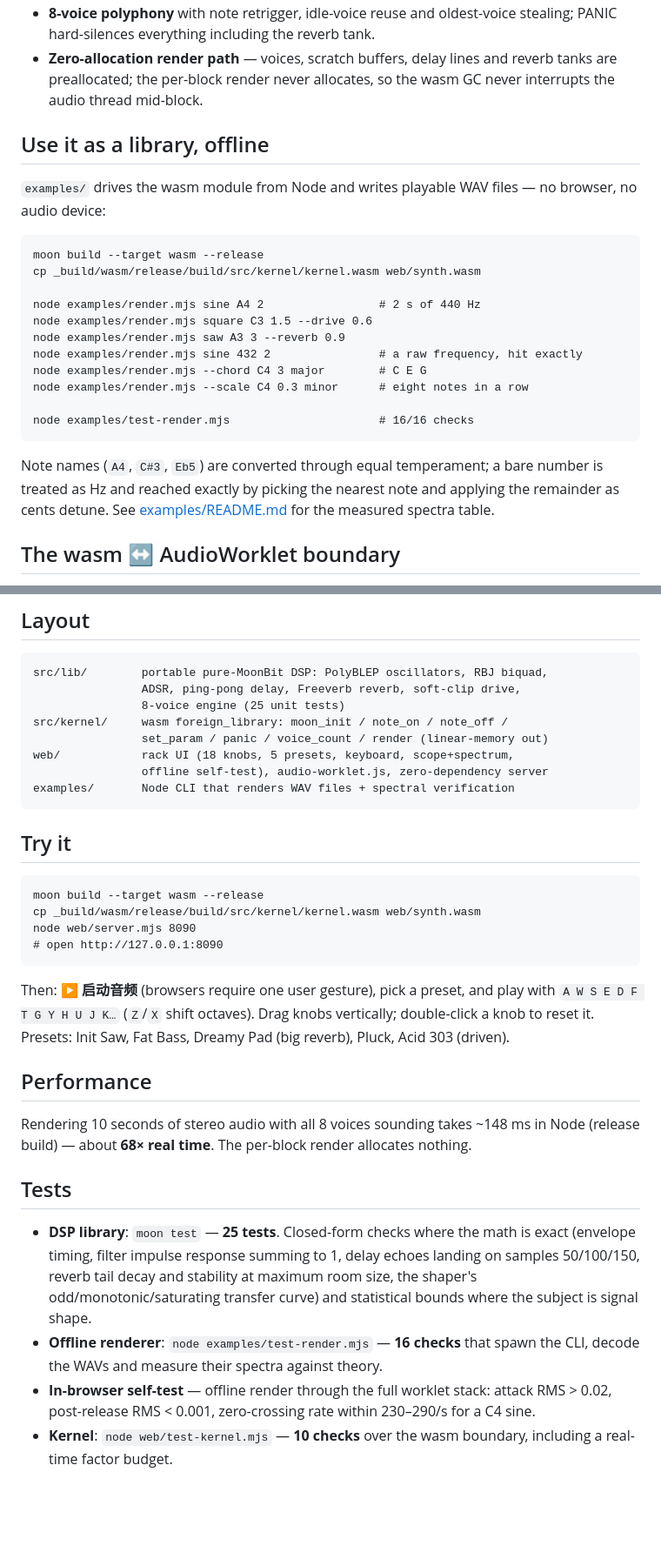
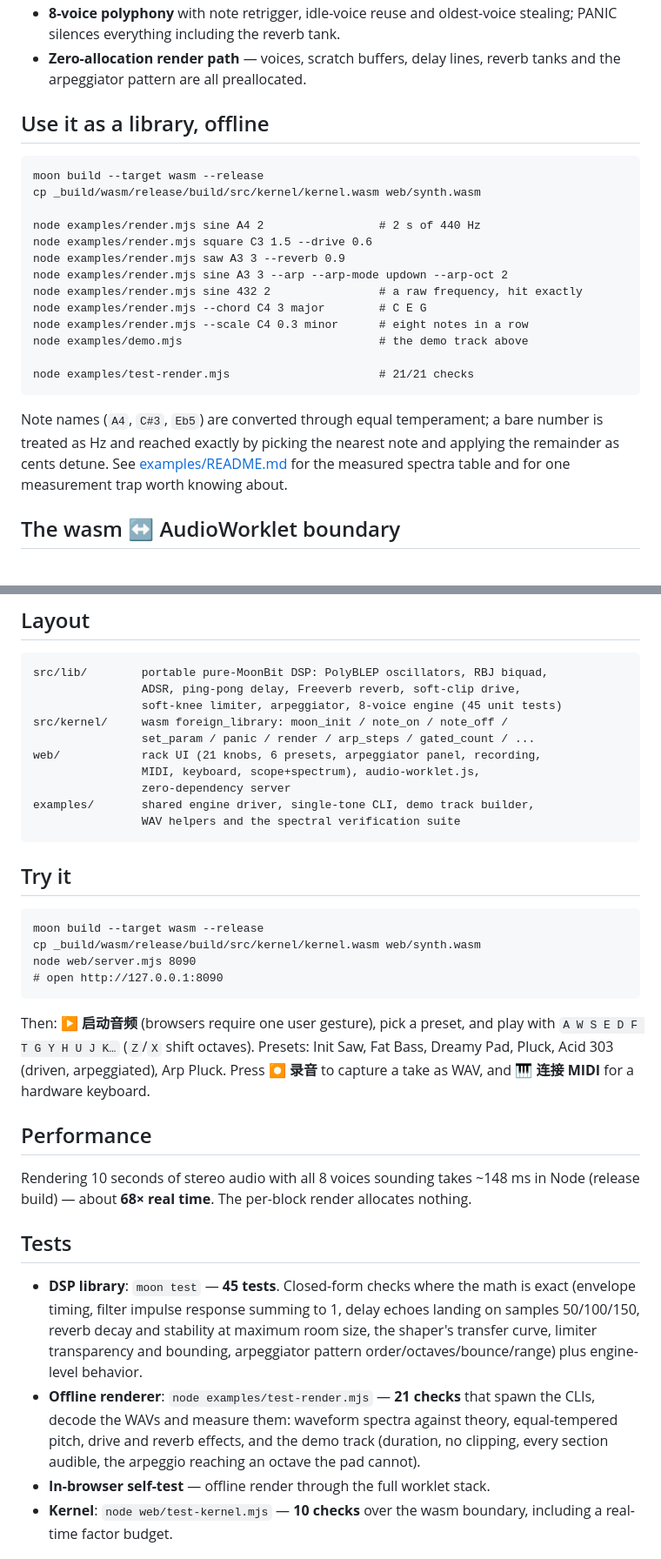
Before and after one commit to sdjm5/moonsynth, a Markdown page: README.md, 2 parts joined by grey strips. Shown: that part at 87% size. Rendered like a GitHub page; blank space fills up the shorter version.

````diff
--- a/README.md
+++ b/README.md
@@ -46,14 +61,9 @@ audio through the same engine headlessly and asserts the physics.
 - **8-voice polyphony** with note retrigger, idle-voice reuse and
-  oldest-voice stealing; PANIC hard-silences everything including the reverb
-  tank.
-- **Zero-allocation render path** — voices, scratch buffers, delay lines and
-  reverb tanks are preallocated; the per-block render never allocates, so the
-  wasm GC never interrupts the audio thread mid-block.
+  oldest-voice stealing; PANIC silences everything including the reverb tank.
+- **Zero-allocation render path** — voices, scratch buffers, delay lines,
+  reverb tanks and the arpeggiator pattern are all preallocated.
 
 ## Use it as a library, offline
-
-`examples/` drives the wasm module from Node and writes playable WAV files —
-no browser, no audio device:
 
 ```
 moon build --target wasm --release
@@ -62,17 +72,20 @@ cp _build/wasm/release/build/src/kernel/kernel.wasm web/synth.wasm
 node examples/render.mjs sine A4 2                 # 2 s of 440 Hz
 node examples/render.mjs square C3 1.5 --drive 0.6
 node examples/render.mjs saw A3 3 --reverb 0.9
+node examples/render.mjs sine A3 3 --arp --arp-mode updown --arp-oct 2
 node examples/render.mjs sine 432 2                # a raw frequency, hit exactly
 node examples/render.mjs --chord C4 3 major        # C E G
 node examples/render.mjs --scale C4 0.3 minor      # eight notes in a row
+node examples/demo.mjs                             # the demo track above
 
-node examples/test-render.mjs                      # 16/16 checks
+node examples/test-render.mjs                      # 21/21 checks
 ```
 
 Note names (`A4`, `C#3`, `Eb5`) are converted through equal temperament; a
 bare number is treated as Hz and reached exactly by picking the nearest note
 and applying the remainder as cents detune. See
-[examples/README.md](examples/README.md) for the measured spectra table.
+[examples/README.md](examples/README.md) for the measured spectra table and
+for one measurement trap worth knowing about.
 
 ## The wasm ↔ AudioWorklet boundary
 
@@ -101,12 +114,14 @@ Two more findings encoded in the code:
 ```
 src/lib/        portable pure-MoonBit DSP: PolyBLEP oscillators, RBJ biquad,
                 ADSR, ping-pong delay, Freeverb reverb, soft-clip drive,
-                8-voice engine (25 unit tests)
+                soft-knee limiter, arpeggiator, 8-voice engine (45 unit tests)
 src/kernel/     wasm foreign_library: moon_init / note_on / note_off /
-                set_param / panic / voice_count / render (linear-memory out)
-web/            rack UI (18 knobs, 5 presets, keyboard, scope+spectrum,
-                offline self-test), audio-worklet.js, zero-dependency server
-examples/       Node CLI that renders WAV files + spectral verification
+                set_param / panic / render / arp_steps / gated_count / ...
+web/            rack UI (21 knobs, 6 presets, arpeggiator panel, recording,
+                MIDI, keyboard, scope+spectrum), audio-worklet.js,
+                zero-dependency server
+examples/       shared engine driver, single-tone CLI, demo track builder,
+                WAV helpers and the spectral verification suite
 ```
 
 ## Try it
@@ -119,9 +134,10 @@ node web/server.mjs 8090
 ```
 
 Then: **▶ 启动音频** (browsers require one user gesture), pick a preset, and
-play with `A W S E D F T G Y H U J K…` (`Z`/`X` shift octaves). Drag knobs
-vertically; double-click a knob to reset it. Presets: Init Saw, Fat Bass,
-Dreamy Pad (big reverb), Pluck, Acid 303 (driven).
+play with `A W S E D F T G Y H U J K…` (`Z`/`X` shift octaves). Presets: Init
+Saw, Fat Bass, Dreamy Pad, Pluck, Acid 303 (driven, arpeggiated), Arp Pluck.
+Press **⏺ 录音** to capture a take as WAV, and **🎹 连接 MIDI** for a hardware
+keyboard.
 
 ## Performance
 
@@ -131,16 +147,17 @@ render allocates nothing.
 
 ## Tests
 
-- **DSP library**: `moon test` — **25 tests**. Closed-form checks where the
+- **DSP library**: `moon test` — **45 tests**. Closed-form checks where the
   math is exact (envelope timing, filter impulse response summing to 1, delay
-  echoes landing on samples 50/100/150, reverb tail decay and stability at
-  maximum room size, the shaper's odd/monotonic/saturating transfer curve) and
-  statistical bounds where the subject is signal shape.
-- **Offline renderer**: `node examples/test-render.mjs` — **16 checks** that
-  spawn the CLI, decode the WAVs and measure their spectra against theory.
-- **In-browser self-test** — offline render through the full worklet stack:
-  attack RMS > 0.02, post-release RMS < 0.001, zero-crossing rate within
-  230–290/s for a C4 sine.
+  echoes landing on samples 50/100/150, reverb decay and stability at maximum
+  room size, the shaper's transfer curve, limiter transparency and bounding,
+  arpeggiator pattern order/octaves/bounce/range) plus engine-level behavior.
+- **Offline renderer**: `node examples/test-render.mjs` — **21 checks** that
+  spawn the CLIs, decode the WAVs and measure them: waveform spectra against
+  theory, equal-tempered pitch, drive and reverb effects, and the demo track
+  (duration, no clipping, every section audible, the arpeggio reaching an
+  octave the pad cannot).
+- **In-browser self-test** — offline render through the full worklet stack.
 - **Kernel**: `node web/test-kernel.mjs` — **10 checks** over the wasm
   boundary, including a real-time factor budget.
 
````
Also changed, not shown: other parts of README.md (+31 -16 lines), SUBMISSION.md (+15 -14 lines), examples/README.md (+52 -0 lines), docs/demo.png, 5 other files.
